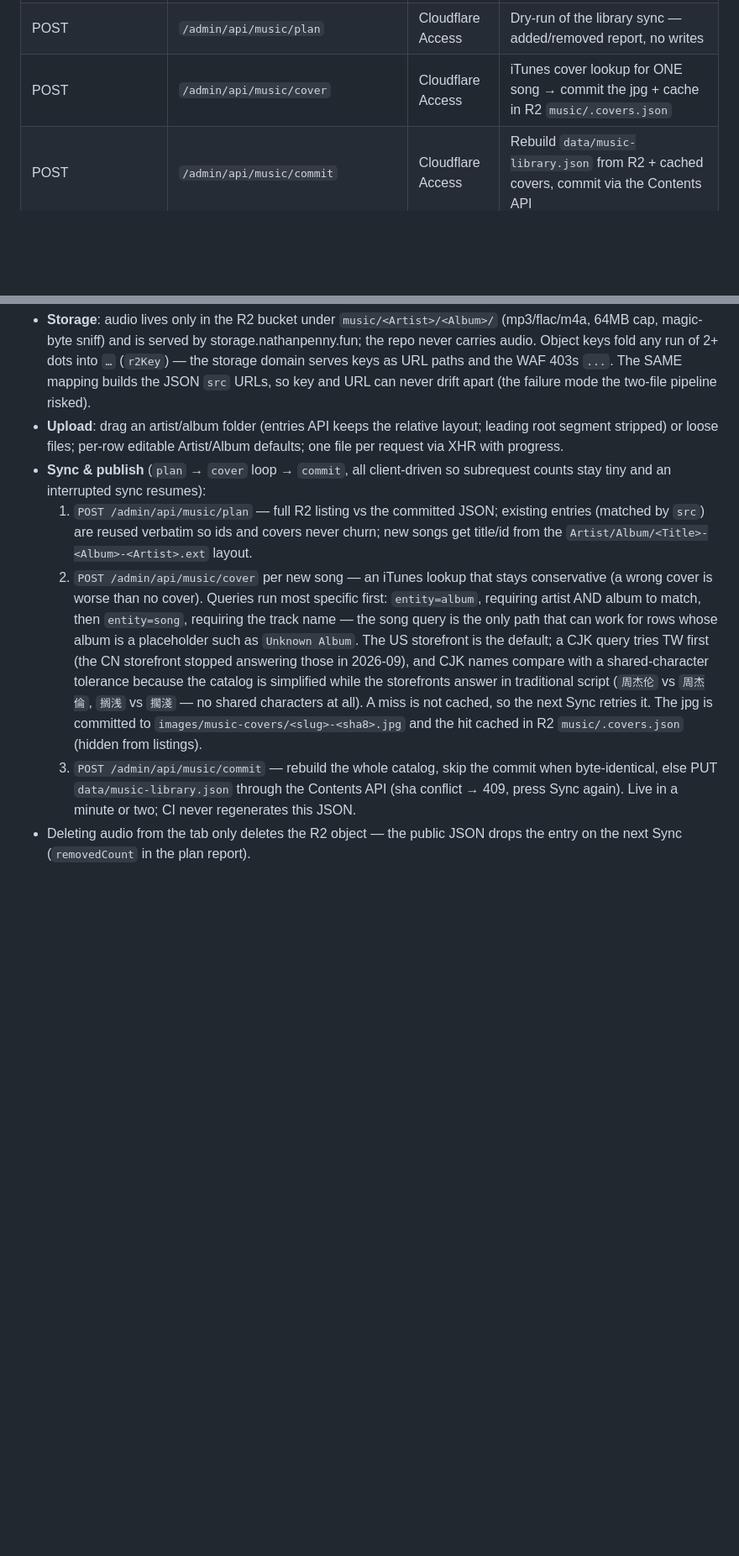
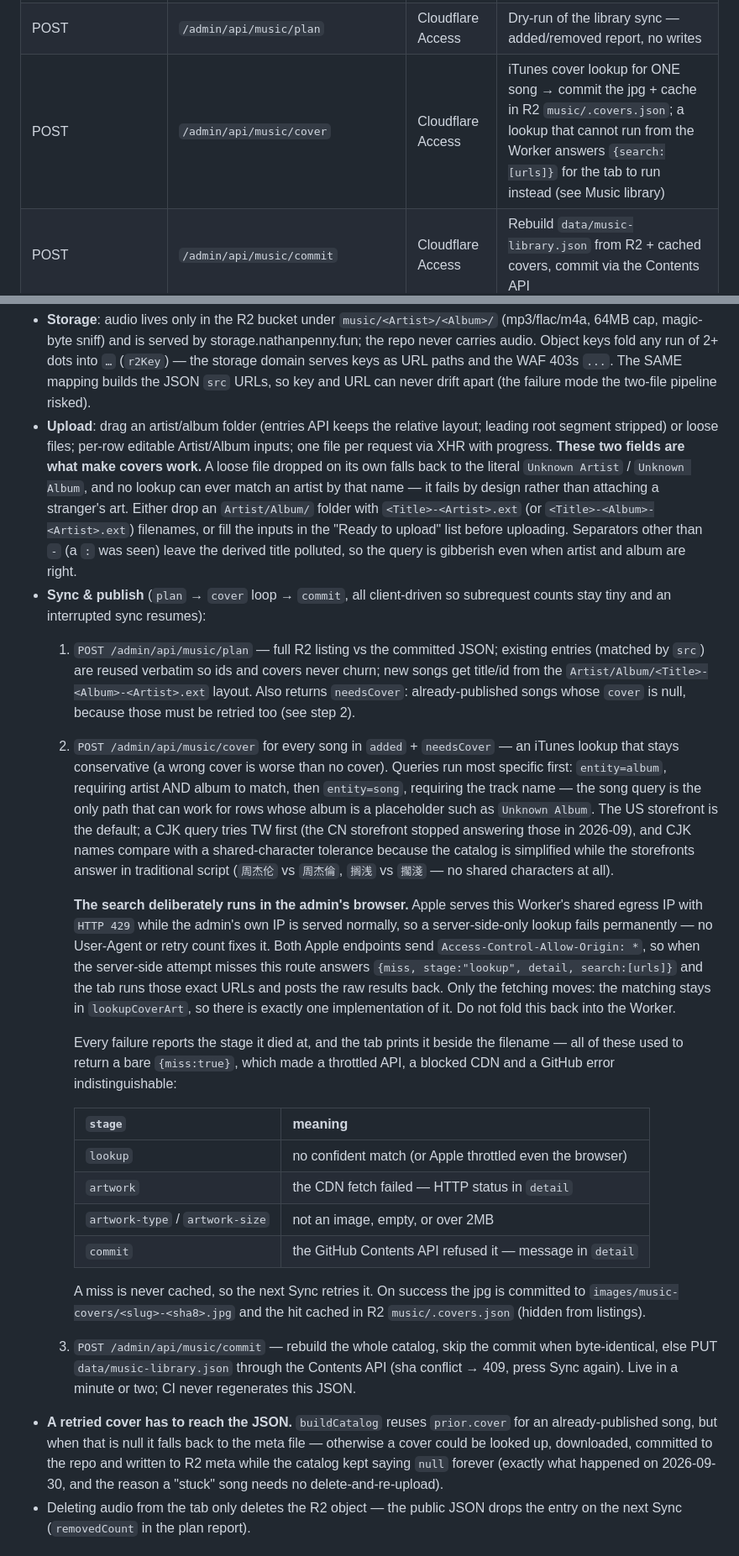
Before and after one commit to nathanpenny520/nathanpenny.fun, a Markdown page: workers/README.md, 2 parts joined by grey strips. Shown at 84% size. Rendered like a GitHub page; blank space fills up the shorter version.

Commit message:
docs: write down why the cover lookup works the way it does
The cover flow took a long debugging session to make work, and every part of it
looks "unnecessarily complicated" without the reason. Recorded where the next
reader will look:

workers/README.md (Music library)
- Upload: the Artist/Album fields decide whether a cover is findable at all. A
  loose file dropped alone becomes the literal Unknown Artist / Unknown Album,
  which nothing can ever match; a separator other than `-` pollutes the derived
  title. This was the original user-facing confusion.
- Cover step: plan also returns needsCover (published songs whose cover is
  null), because a song published without one used to be stuck forever.
- Why the search runs in the browser: Apple answers this Worker's shared egress
  IP with HTTP 429 while the admin's own IP is fine, so a server-side-only
  lookup can never succeed and neither a User-Agent nor a retry helps. Both
  Apple endpoints allow CORS, so only the fetching moves; the matching stays in
  lookupCoverArt. Explicitly "do not fold this back into the Worker".
- A stage table (lookup / artwork / artwork-type / artwork-size / commit) so a
  bare {miss:true} — the thing that made all of this indistinguishable — cannot
  come back.
- A retried cover has to reach the JSON, hence buildCatalog's meta fallback.

CLAUDE.md
- The music command bullet gains the two upload rules, the "Sync retries, never
  delete-and-re-upload" fact, and a pointer to workers/README.md for the reason.
- The data-file row notes that cover can be null and that Sync retries those.

```diff
--- a/workers/README.md
+++ b/workers/README.md
@@ -43,7 +43,7 @@ the AI proxy.
 | POST   | `/admin/api/music/upload`      | Cloudflare Access       | Multipart audio (`files[]` + parallel `artist[]`/`album[]`; ext allowlist, 64MB cap, magic-byte sniff) → R2 `music/<Artist>/<Album>/` |
 | DELETE | `/admin/api/music?file=…`      | Cloudflare Access       | Delete one audio object (`music/` prefix only; the public JSON drops it on the next sync) |
 | POST   | `/admin/api/music/plan`        | Cloudflare Access       | Dry-run of the library sync — added/removed report, no writes |
-| POST   | `/admin/api/music/cover`       | Cloudflare Access       | iTunes cover lookup for ONE song → commit the jpg + cache in R2 `music/.covers.json` |
+| POST   | `/admin/api/music/cover`       | Cloudflare Access       | iTunes cover lookup for ONE song → commit the jpg + cache in R2 `music/.covers.json`; a lookup that cannot run from the Worker answers `{search:[urls]}` for the tab to run instead (see Music library) |
 | POST   | `/admin/api/music/commit`      | Cloudflare Access       | Rebuild `data/music-library.json` from R2 + cached covers, commit via the Contents API |
 | POST   | `/api/ai/v1/chat/completions`  | Bearer API key          | OpenAI-compatible proxy (see AI proxy below)   |
 | GET    | `/api/ai/v1/models`            | Bearer API key          | Model catalog (the free Workers AI `cf-*` models) |
@@ -158,30 +158,69 @@ characters.
   failure mode the two-file pipeline risked).
 - **Upload**: drag an artist/album folder (entries API keeps the relative
   layout; leading root segment stripped) or loose files; per-row editable
-  Artist/Album defaults; one file per request via XHR with progress.
+  Artist/Album inputs; one file per request via XHR with progress.
+  **These two fields are what make covers work.** A loose file dropped on its
+  own falls back to the literal `Unknown Artist` / `Unknown Album`, and no
+  lookup can ever match an artist by that name — it fails by design rather than
+  attaching a stranger's art. Either drop an `Artist/Album/` folder with
+  `<Title>-<Artist>.ext` (or `<Title>-<Album>-<Artist>.ext`) filenames, or fill
+  the inputs in the "Ready to upload" list before uploading. Separators other
+  than `-` (a `:` was seen) leave the derived title polluted, so the query is
+  gibberish even when artist and album are right.
 - **Sync & publish** (`plan` → `cover` loop → `commit`, all client-driven so
   subrequest counts stay tiny and an interrupted sync resumes):
   1. `POST /admin/api/music/plan` — full R2 listing vs the committed JSON;
      existing entries (matched by `src`) are reused verbatim so ids and
      covers never churn; new songs get title/id from the
-     `Artist/Album/<Title>-<Album>-<Artist>.ext` layout.
-  2. `POST /admin/api/music/cover` per new song — an iTunes lookup that stays
-     conservative (a wrong cover is worse than no cover). Queries run most
-     specific first: `entity=album`, requiring artist AND album to match, then
-     `entity=song`, requiring the track name — the song query is the only path
-     that can work for rows whose album is a placeholder such as
-     `Unknown Album`. The US storefront is the default; a CJK query tries TW
-     first (the CN storefront stopped answering those in 2026-09), and CJK
-     names compare with a shared-character tolerance because the catalog is
-     simplified while the storefronts answer in traditional script (`周杰伦`
-     vs `周杰倫`, `搁浅` vs `擱淺` — no shared characters at all). A miss is
-     not cached, so the next Sync retries it. The jpg is committed to
-     `images/music-covers/<slug>-<sha8>.jpg` and the hit cached in R2
-     `music/.covers.json` (hidden from listings).
+     `Artist/Album/<Title>-<Album>-<Artist>.ext` layout. Also returns
+     `needsCover`: already-published songs whose `cover` is null, because those
+     must be retried too (see step 2).
+  2. `POST /admin/api/music/cover` for every song in `added` + `needsCover` —
+     an iTunes lookup that stays conservative (a wrong cover is worse than no
+     cover). Queries run most specific first: `entity=album`, requiring artist
+     AND album to match, then `entity=song`, requiring the track name — the
+     song query is the only path that can work for rows whose album is a
+     placeholder such as `Unknown Album`. The US storefront is the default; a
+     CJK query tries TW first (the CN storefront stopped answering those in
+     2026-09), and CJK names compare with a shared-character tolerance because
+     the catalog is simplified while the storefronts answer in traditional
+     script (`周杰伦` vs `周杰倫`, `搁浅` vs `擱淺` — no shared characters at
+     all).
+
+     **The search deliberately runs in the admin's browser.** Apple serves this
+     Worker's shared egress IP with `HTTP 429` while the admin's own IP is
+     served normally, so a server-side-only lookup fails permanently — no
+     User-Agent or retry count fixes it. Both Apple endpoints send
+     `Access-Control-Allow-Origin: *`, so when the server-side attempt misses
+     this route answers `{miss, stage:"lookup", detail, search:[urls]}` and the
+     tab runs those exact URLs and posts the raw results back. Only the fetching
+     moves: the matching stays in `lookupCoverArt`, so there is exactly one
+     implementation of it. Do not fold this back into the Worker.
+
+     Every failure reports the stage it died at, and the tab prints it beside
+     the filename — all of these used to return a bare `{miss:true}`, which made
+     a throttled API, a blocked CDN and a GitHub error indistinguishable:
+
+     | `stage` | meaning |
+     |---|---|
+     | `lookup` | no confident match (or Apple throttled even the browser) |
+     | `artwork` | the CDN fetch failed — HTTP status in `detail` |
+     | `artwork-type` / `artwork-size` | not an image, empty, or over 2MB |
+     | `commit` | the GitHub Contents API refused it — message in `detail` |
+
+     A miss is never cached, so the next Sync retries it. On success the jpg is
+     committed to `images/music-covers/<slug>-<sha8>.jpg` and the hit cached in
+     R2 `music/.covers.json` (hidden from listings).
   3. `POST /admin/api/music/commit` — rebuild the whole catalog, skip the
      commit when byte-identical, else PUT `data/music-library.json` through
      the Contents API (sha conflict → 409, press Sync again). Live in a
      minute or two; CI never regenerates this JSON.
+- **A retried cover has to reach the JSON.** `buildCatalog` reuses
+  `prior.cover` for an already-published song, but when that is null it falls
+  back to the meta file — otherwise a cover could be looked up, downloaded,
+  committed to the repo and written to R2 meta while the catalog kept saying
+  `null` forever (exactly what happened on 2026-09-30, and the reason a "stuck"
+  song needs no delete-and-re-upload).
 - Deleting audio from the tab only deletes the R2 object — the public JSON
   drops the entry on the next Sync (`removedCount` in the plan report).
 
```
Also changed, not shown: CLAUDE.md (+12 -1 lines).
